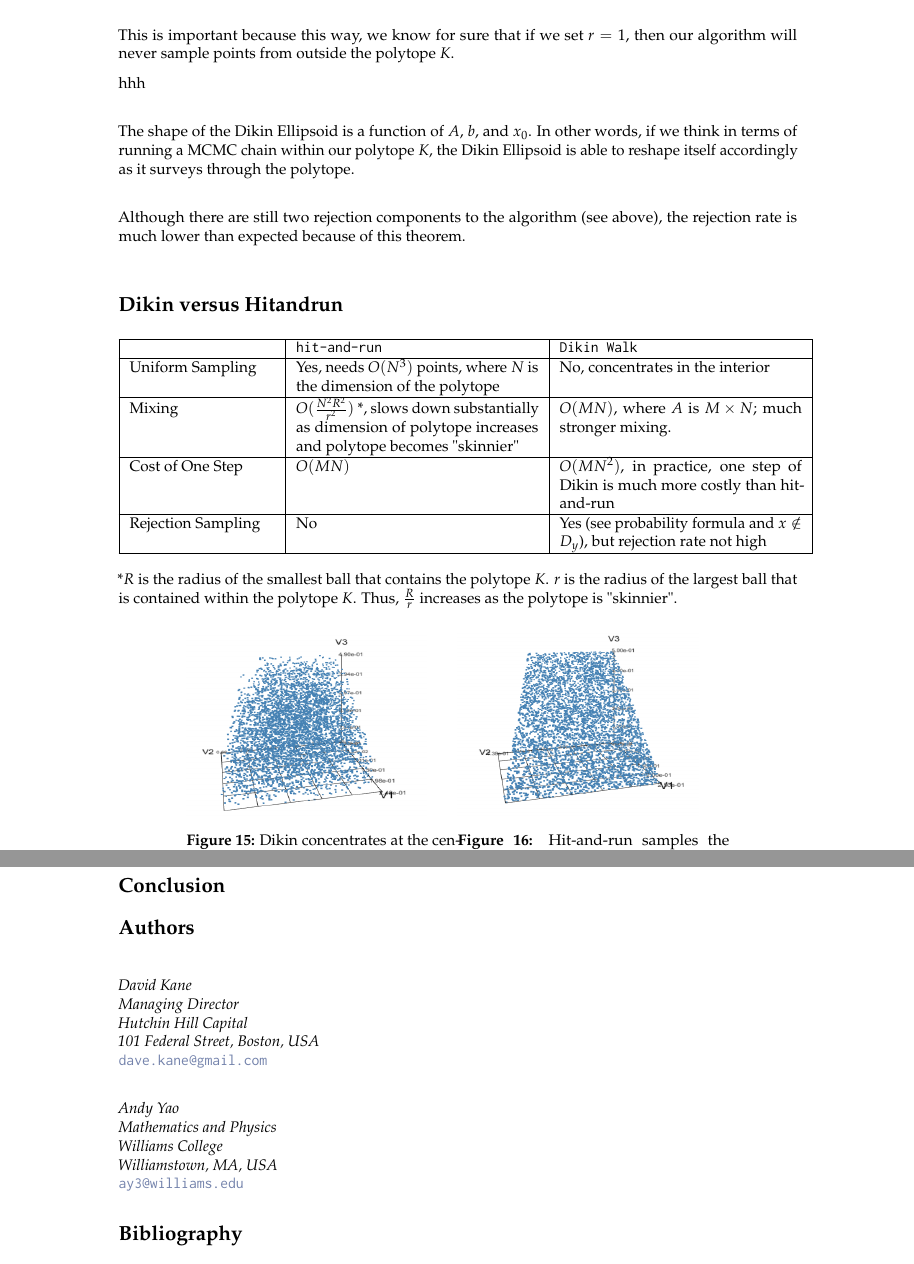
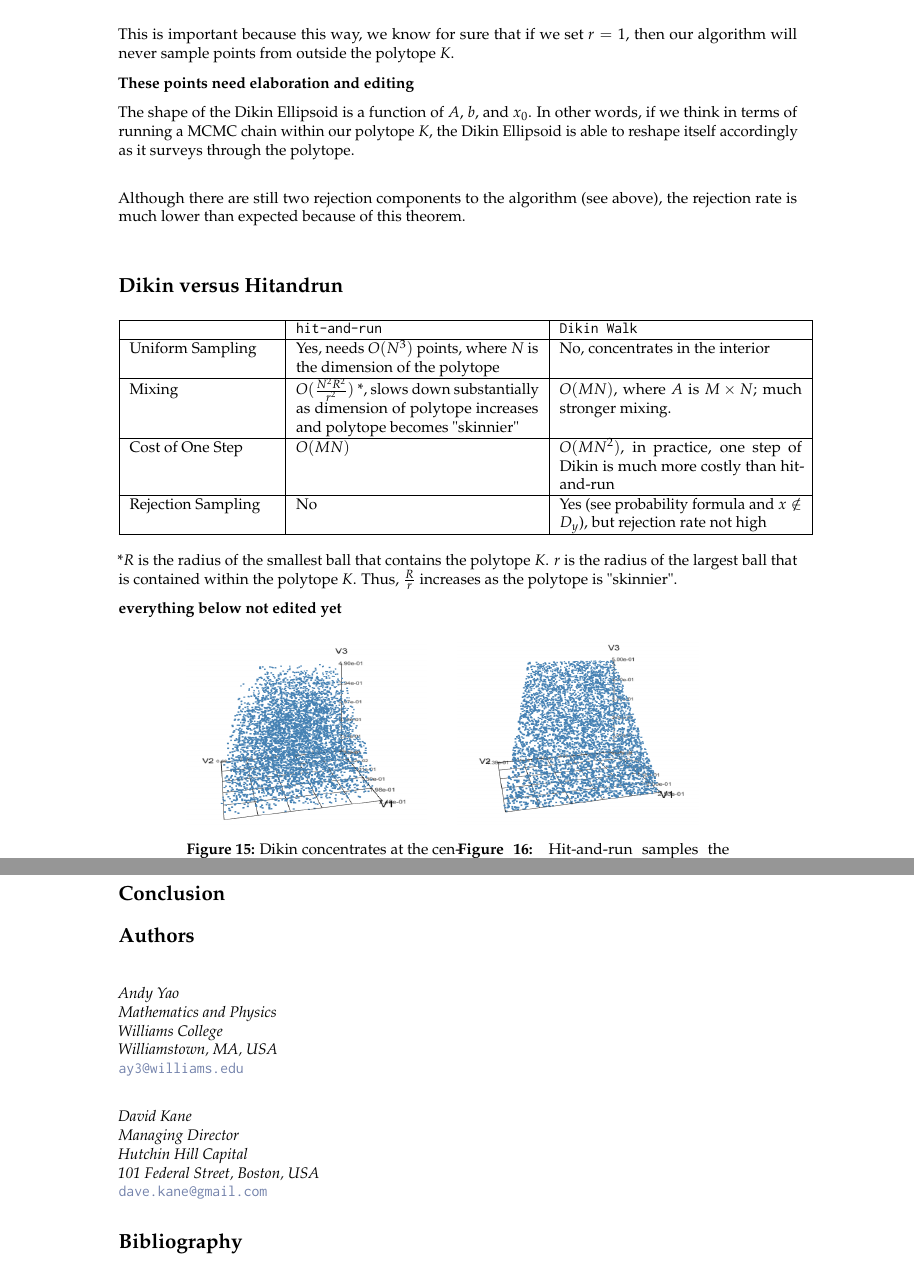
Before and after one commit to andyyao95/walkr, a LaTeX document (vignettes/walkr.tex): two parts of pages 7 and 9 of 9, joined at a grey line, cut so that both start at the same text. Compiled offline with pdfLaTeX; a LaTeX package or settings file that is missing is left out.

Commit message:
marked down where needs to be fixed. still need to label those 4 points

```diff
--- a/vignettes/walkr.tex
+++ b/vignettes/walkr.tex
@@ -486,7 +488,7 @@ at $x_0$ with radius $1$ will always be contained in $K$. \\
 This is important because this way, we know for sure that if we set $r=1$, then our algorithm
 will never sample points from outside the polytope $K$.
 
-hhh \\
+\textbf{These points need elaboration and editing}
 
 \noindent The shape of the Dikin Ellipsoid is a function of $A$, $b$, and $x_0$.
 In other words, if we think in terms of running a MCMC chain within our polytope $K$,
@@ -523,7 +525,7 @@ as the polytope is "skinnier".
 
 
 
-
+\textbf{everything below not edited yet}
 
 
 
@@ -622,17 +624,17 @@ We could visualize/diagnose the MCMC chains by:
 
 \section{Authors}
 
+\address{Andy Yao\\
+Mathematics and Physics\\
+Williams College \\
+Williamstown, MA, USA\\}
+\email{ay3@williams.edu}
+
 \address{David Kane\\
 Managing Director \\
 Hutchin Hill Capital\\
 101 Federal Street, Boston, USA\\}
 \email{dave.kane@gmail.com}
-
-\address{Andy Yao\\
-Mathematics and Physics\\
-Williams College \\
-Williamstown, MA, USA\\}
-\email{ay3@williams.edu}
 
 \bibliography{walkr}
 \cite{kannan}
```
Also changed, not shown: vignettes/walkr.pdf, vignettes/walkr.tex (4 more changed lines), 1 other file.
